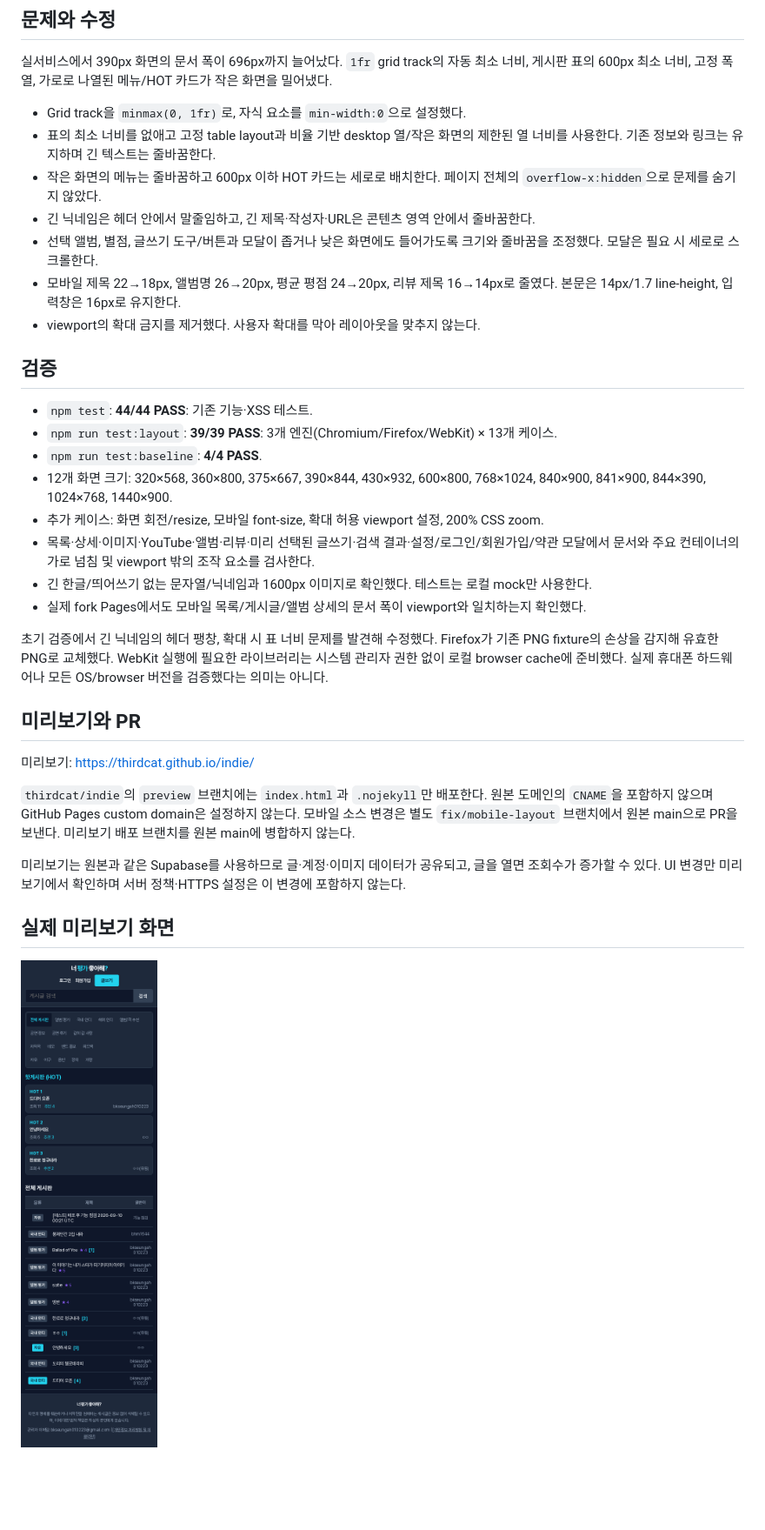
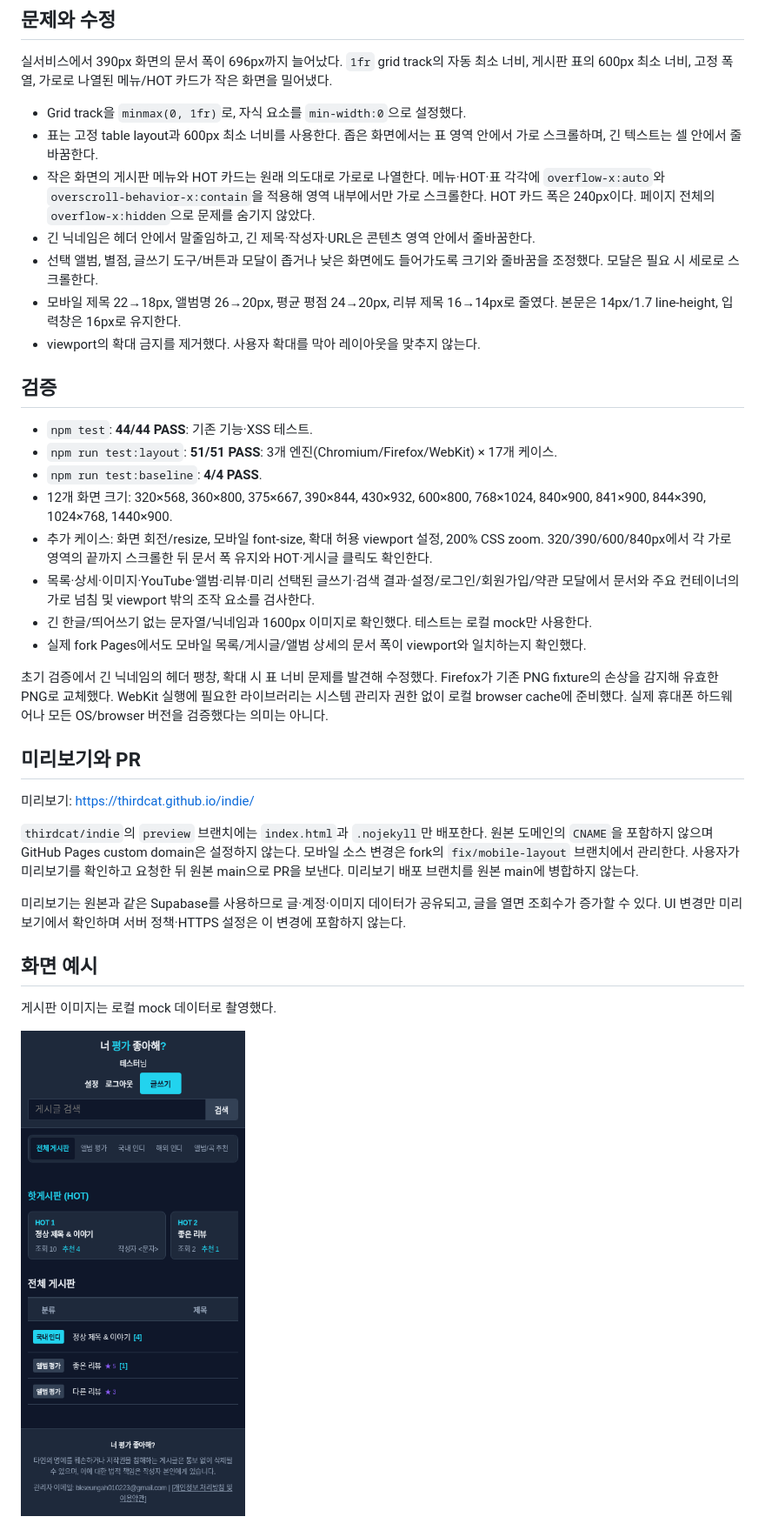
Before and after one commit to nz877c9bwp-png/indie, a Markdown page: docs/mobile-layout.md, the part around the change. Shown at 87% size. Rendered like a GitHub page; pictures changed too: docs/screenshots/mobile-board.png; blank space fills up the shorter version.

```diff
--- a/docs/mobile-layout.md
+++ b/docs/mobile-layout.md
@@ -5,8 +5,8 @@
 실서비스에서 390px 화면의 문서 폭이 696px까지 늘어났다. `1fr` grid track의 자동 최소 너비, 게시판 표의 600px 최소 너비, 고정 폭 열, 가로로 나열된 메뉴/HOT 카드가 작은 화면을 밀어냈다.
 
 - Grid track을 `minmax(0, 1fr)`로, 자식 요소를 `min-width:0`으로 설정했다.
-- 표의 최소 너비를 없애고 고정 table layout과 비율 기반 desktop 열/작은 화면의 제한된 열 너비를 사용한다. 기존 정보와 링크는 유지하며 긴 텍스트는 줄바꿈한다.
-- 작은 화면의 메뉴는 줄바꿈하고 600px 이하 HOT 카드는 세로로 배치한다. 페이지 전체의 `overflow-x:hidden`으로 문제를 숨기지 않았다.
+- 표는 고정 table layout과 600px 최소 너비를 사용한다. 좁은 화면에서는 표 영역 안에서 가로 스크롤하며, 긴 텍스트는 셀 안에서 줄바꿈한다.
+- 작은 화면의 게시판 메뉴와 HOT 카드는 원래 의도대로 가로로 나열한다. 메뉴·HOT·표 각각에 `overflow-x:auto`와 `overscroll-behavior-x:contain`을 적용해 영역 내부에서만 가로 스크롤한다. HOT 카드 폭은 240px이다. 페이지 전체의 `overflow-x:hidden`으로 문제를 숨기지 않았다.
 - 긴 닉네임은 헤더 안에서 말줄임하고, 긴 제목·작성자·URL은 콘텐츠 영역 안에서 줄바꿈한다.
 - 선택 앨범, 별점, 글쓰기 도구/버튼과 모달이 좁거나 낮은 화면에도 들어가도록 크기와 줄바꿈을 조정했다. 모달은 필요 시 세로로 스크롤한다.
 - 모바일 제목 22→18px, 앨범명 26→20px, 평균 평점 24→20px, 리뷰 제목 16→14px로 줄였다. 본문은 14px/1.7 line-height, 입력창은 16px로 유지한다.
@@ -15,10 +15,10 @@
 ## 검증
 
 - `npm test`: **44/44 PASS**: 기존 기능·XSS 테스트.
-- `npm run test:layout`: **39/39 PASS**: 3개 엔진(Chromium/Firefox/WebKit) × 13개 케이스.
+- `npm run test:layout`: **51/51 PASS**: 3개 엔진(Chromium/Firefox/WebKit) × 17개 케이스.
 - `npm run test:baseline`: **4/4 PASS**.
 - 12개 화면 크기: 320×568, 360×800, 375×667, 390×844, 430×932, 600×800, 768×1024, 840×900, 841×900, 844×390, 1024×768, 1440×900.
-- 추가 케이스: 화면 회전/resize, 모바일 font-size, 확대 허용 viewport 설정, 200% CSS zoom.
+- 추가 케이스: 화면 회전/resize, 모바일 font-size, 확대 허용 viewport 설정, 200% CSS zoom. 320/390/600/840px에서 각 가로 영역의 끝까지 스크롤한 뒤 문서 폭 유지와 HOT·게시글 클릭도 확인한다.
 - 목록·상세·이미지·YouTube·앨범·리뷰·미리 선택된 글쓰기·검색 결과·설정/로그인/회원가입/약관 모달에서 문서와 주요 컨테이너의 가로 넘침 및 viewport 밖의 조작 요소를 검사한다.
 - 긴 한글/띄어쓰기 없는 문자열/닉네임과 1600px 이미지로 확인했다. 테스트는 로컬 mock만 사용한다.
 - 실제 fork Pages에서도 모바일 목록/게시글/앨범 상세의 문서 폭이 viewport와 일치하는지 확인했다.
@@ -29,11 +29,13 @@
 
 미리보기: https://thirdcat.github.io/indie/
 
-`thirdcat/indie`의 `preview` 브랜치에는 `index.html`과 `.nojekyll`만 배포한다. 원본 도메인의 `CNAME`을 포함하지 않으며 GitHub Pages custom domain은 설정하지 않는다. 모바일 소스 변경은 별도 `fix/mobile-layout` 브랜치에서 원본 main으로 PR을 보낸다. 미리보기 배포 브랜치를 원본 main에 병합하지 않는다.
+`thirdcat/indie`의 `preview` 브랜치에는 `index.html`과 `.nojekyll`만 배포한다. 원본 도메인의 `CNAME`을 포함하지 않으며 GitHub Pages custom domain은 설정하지 않는다. 모바일 소스 변경은 fork의 `fix/mobile-layout` 브랜치에서 관리한다. 사용자가 미리보기를 확인하고 요청한 뒤 원본 main으로 PR을 보낸다. 미리보기 배포 브랜치를 원본 main에 병합하지 않는다.
 
 미리보기는 원본과 같은 Supabase를 사용하므로 글·계정·이미지 데이터가 공유되고, 글을 열면 조회수가 증가할 수 있다. UI 변경만 미리보기에서 확인하며 서버 정책·HTTPS 설정은 이 변경에 포함하지 않는다.
 
-## 실제 미리보기 화면
+## 화면 예시
+
+게시판 이미지는 로컬 mock 데이터로 촬영했다.
 
 ![모바일 게시판](screenshots/mobile-board.png)
 
```
Also changed, not shown: 2 other files.
